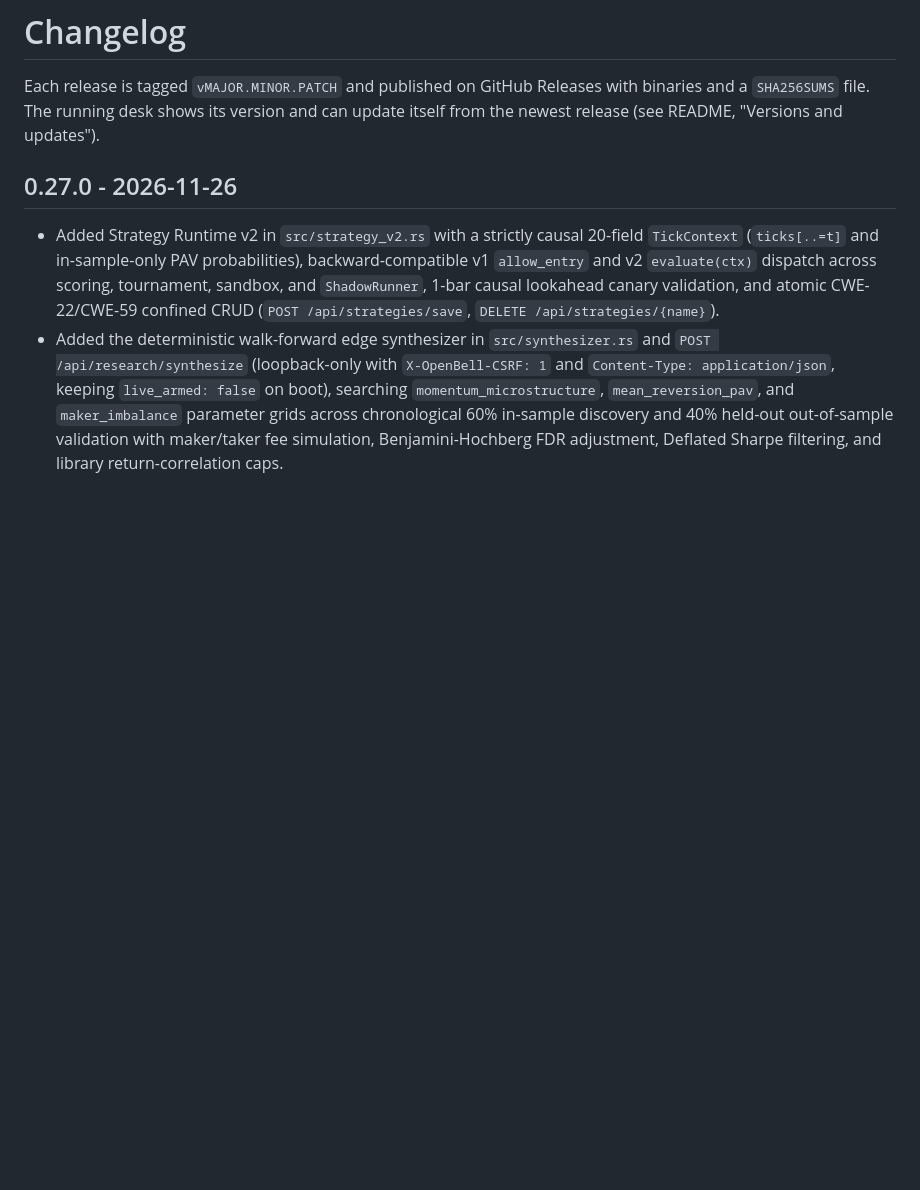
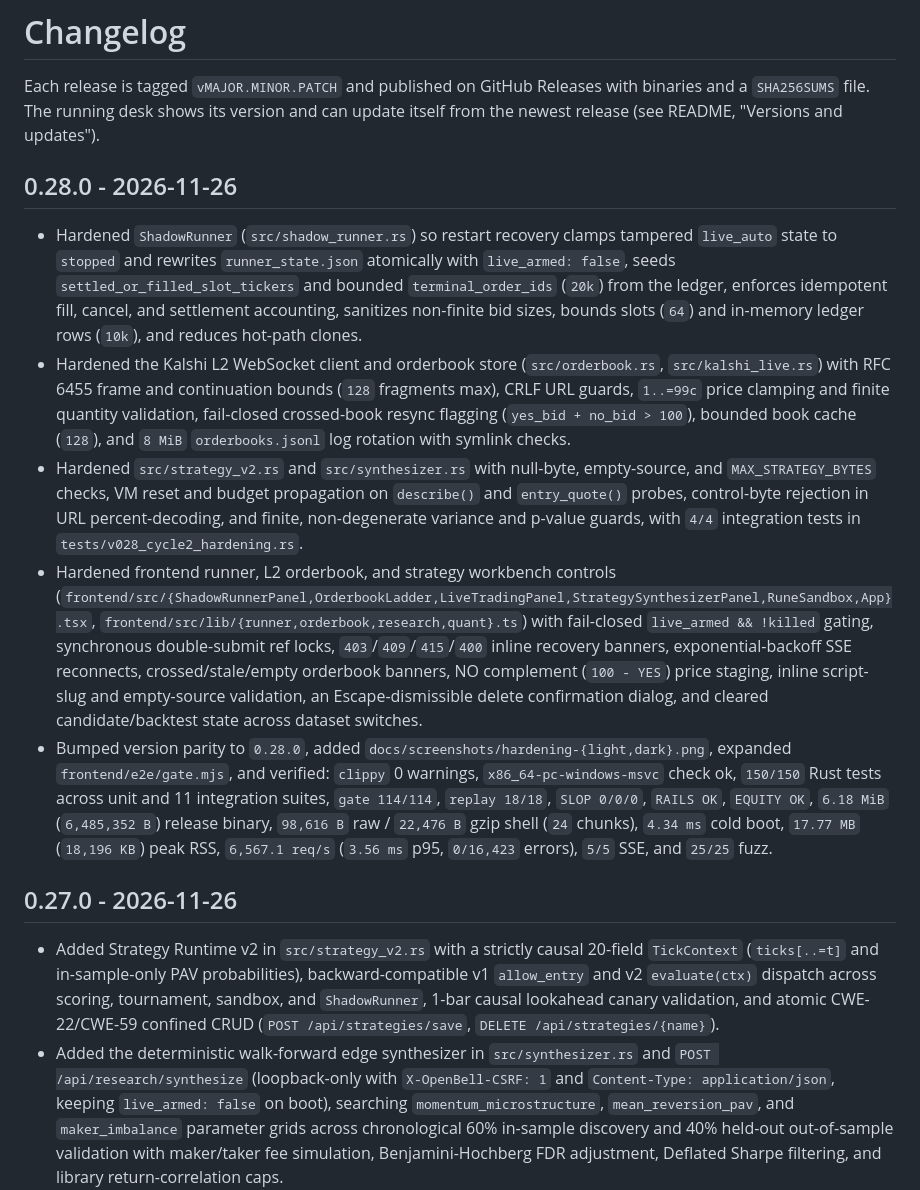
Before and after one commit to cayleb-james2008/openbell, a Markdown page: CHANGELOG.md, the part around the change. Drawn GitHub-style; blank space fills up the shorter version.

```diff
--- a/CHANGELOG.md
+++ b/CHANGELOG.md
@@ -3,6 +3,14 @@
 Each release is tagged `vMAJOR.MINOR.PATCH` and published on GitHub Releases with
 binaries and a `SHA256SUMS` file. The running desk shows its version and can update
 itself from the newest release (see README, "Versions and updates").
+
+## 0.28.0 - 2026-11-26
+
+- Hardened `ShadowRunner` (`src/shadow_runner.rs`) so restart recovery clamps tampered `live_auto` state to `stopped` and rewrites `runner_state.json` atomically with `live_armed: false`, seeds `settled_or_filled_slot_tickers` and bounded `terminal_order_ids` (`20k`) from the ledger, enforces idempotent fill, cancel, and settlement accounting, sanitizes non-finite bid sizes, bounds slots (`64`) and in-memory ledger rows (`10k`), and reduces hot-path clones.
+- Hardened the Kalshi L2 WebSocket client and orderbook store (`src/orderbook.rs`, `src/kalshi_live.rs`) with RFC 6455 frame and continuation bounds (`128` fragments max), CRLF URL guards, `1..=99c` price clamping and finite quantity validation, fail-closed crossed-book resync flagging (`yes_bid + no_bid > 100`), bounded book cache (`128`), and `8 MiB` `orderbooks.jsonl` log rotation with symlink checks.
+- Hardened `src/strategy_v2.rs` and `src/synthesizer.rs` with null-byte, empty-source, and `MAX_STRATEGY_BYTES` checks, VM reset and budget propagation on `describe()` and `entry_quote()` probes, control-byte rejection in URL percent-decoding, and finite, non-degenerate variance and p-value guards, with `4/4` integration tests in `tests/v028_cycle2_hardening.rs`.
+- Hardened frontend runner, L2 orderbook, and strategy workbench controls (`frontend/src/{ShadowRunnerPanel,OrderbookLadder,LiveTradingPanel,StrategySynthesizerPanel,RuneSandbox,App}.tsx`, `frontend/src/lib/{runner,orderbook,research,quant}.ts`) with fail-closed `live_armed && !killed` gating, synchronous double-submit ref locks, `403`/`409`/`415`/`400` inline recovery banners, exponential-backoff SSE reconnects, crossed/stale/empty orderbook banners, NO complement (`100 - YES`) price staging, inline script-slug and empty-source validation, an Escape-dismissible delete confirmation dialog, and cleared candidate/backtest state across dataset switches.
+- Bumped version parity to `0.28.0`, added `docs/screenshots/hardening-{light,dark}.png`, expanded `frontend/e2e/gate.mjs`, and verified: `clippy` 0 warnings, `x86_64-pc-windows-msvc` check ok, `150/150` Rust tests across unit and 11 integration suites, `gate 114/114`, `replay 18/18`, `SLOP 0/0/0`, `RAILS OK`, `EQUITY OK`, `6.18 MiB` (`6,485,352 B`) release binary, `98,616 B` raw / `22,476 B` gzip shell (`24` chunks), `4.34 ms` cold boot, `17.77 MB` (`18,196 KB`) peak RSS, `6,567.1 req/s` (`3.56 ms` p95, `0/16,423` errors), `5/5` SSE, and `25/25` fuzz.
 
 ## 0.27.0 - 2026-11-26
 
```
Also changed, not shown: README.md (+25 -13 lines), docs/screenshots/hardening-dark.png (added), docs/screenshots/hardening-light.png (added), 6 other files.
